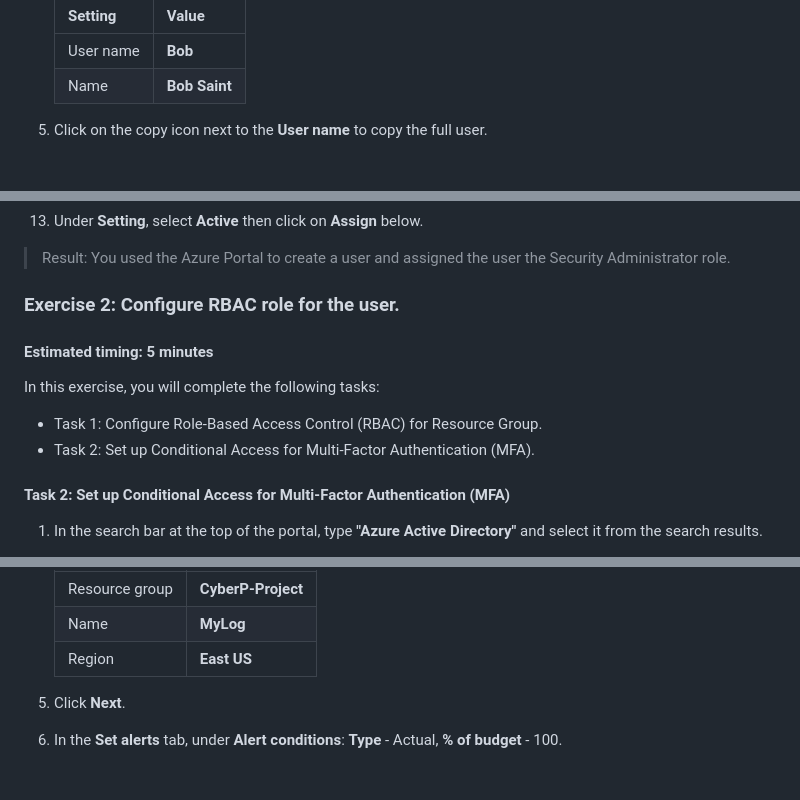
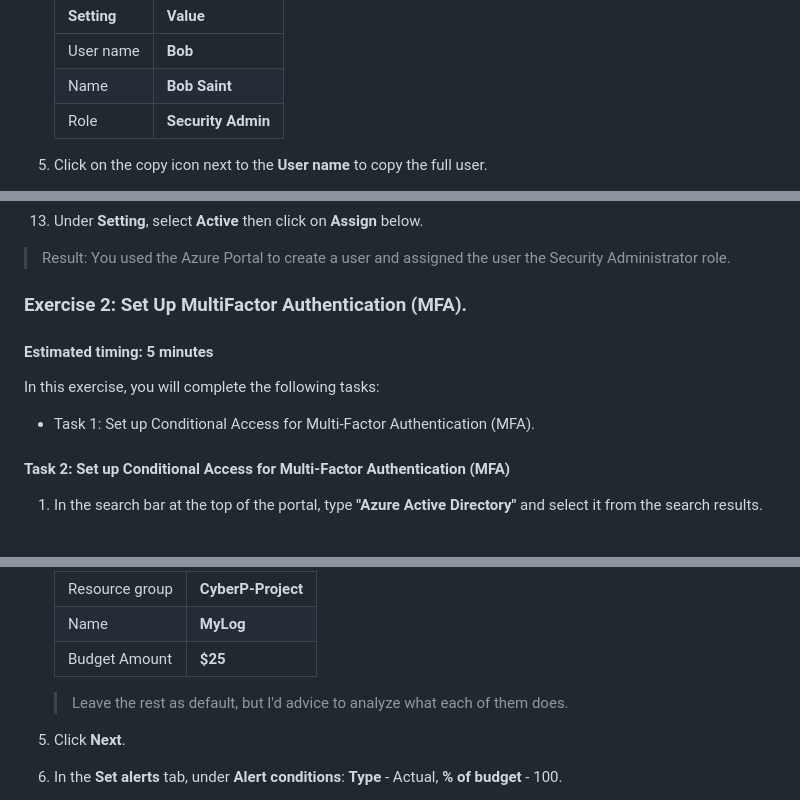
Before and after one commit to thecyberpreacher/cloud-project, a Markdown page: Azure/Azure-Project_1.md, 3 parts joined by grey strips. Rendered like a GitHub page; blank space fills up the shorter version.

Commit message:
minor changes to azure proj

```diff
--- a/Azure/Azure-Project_1.md
+++ b/Azure/Azure-Project_1.md
@@ -60,6 +60,7 @@ In this task, you will Create an Entra ID User and assign the Security Administr
    |---|---|
    |User name|**Bob**|
    |Name|**Bob Saint**|
+   |Role|**Security Admin**|
 
 5. Click on the copy icon next to the **User name** to copy the full user.
 
@@ -81,14 +82,13 @@ In this task, you will Create an Entra ID User and assign the Security Administr
 
 > Result: You used the Azure Portal to create a user and assigned the user the Security Administrator role.
 
-### Exercise 2: Configure RBAC role for the user.
+### Exercise 2: Set Up MultiFactor Authentication (MFA).
 
 #### Estimated timing: 5 minutes
 
 In this exercise, you will complete the following tasks:
 
-- Task 1: Configure Role-Based Access Control (RBAC) for Resource Group.
-- Task 2: Set up Conditional Access for Multi-Factor Authentication (MFA).
+- Task 1: Set up Conditional Access for Multi-Factor Authentication (MFA).
 
 #### Task 2: Set up Conditional Access for Multi-Factor Authentication (MFA)
 
@@ -165,7 +165,8 @@ In this exercise, you will complete the following tasks:
    |---|---|
    |Resource group|**CyberP-Project**|
    |Name|**MyLog**|
-   |Region|**East US**|
+   |Budget Amount|**$25**|
+   > Leave the rest as default, but I'd advice to analyze what each of them does.
 
 5. Click **Next**.
 
```
